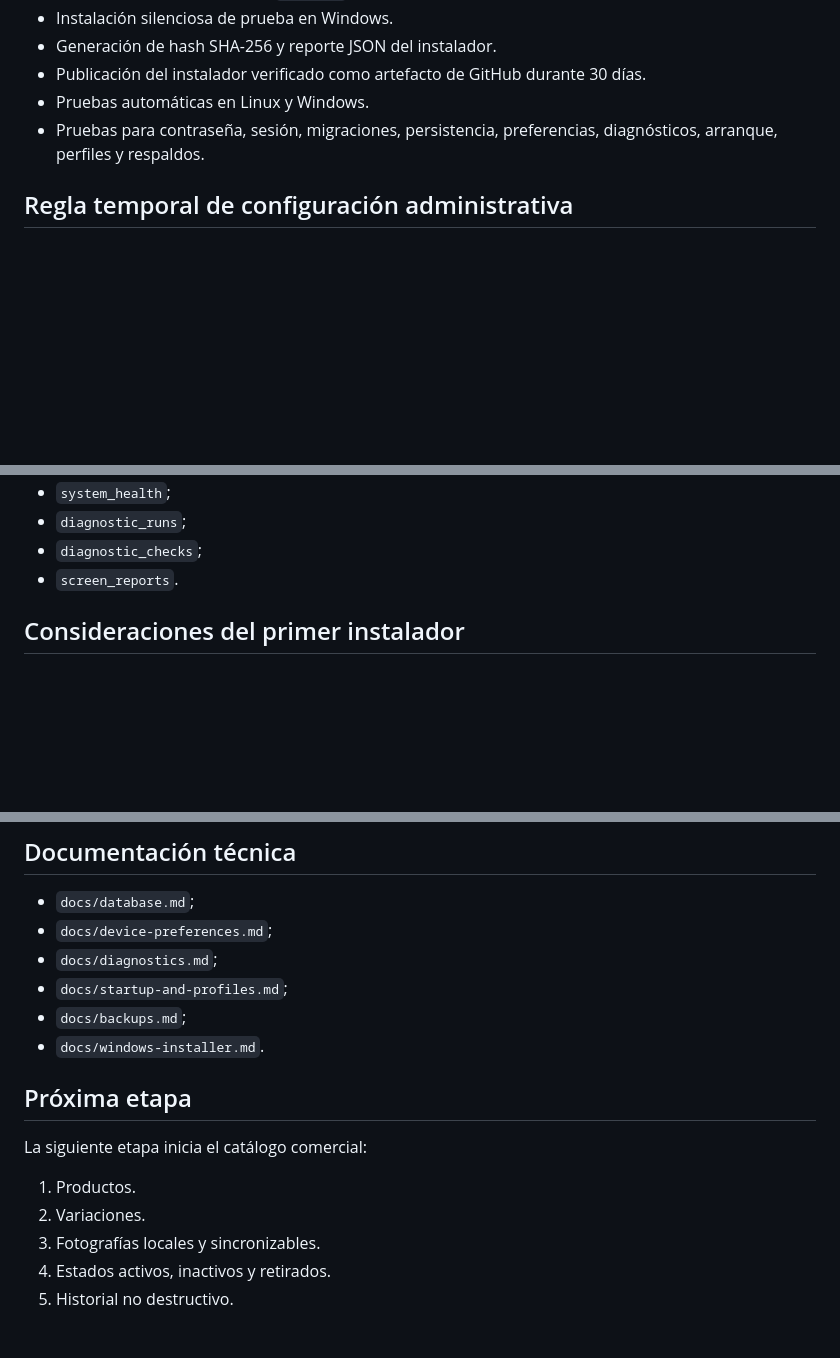
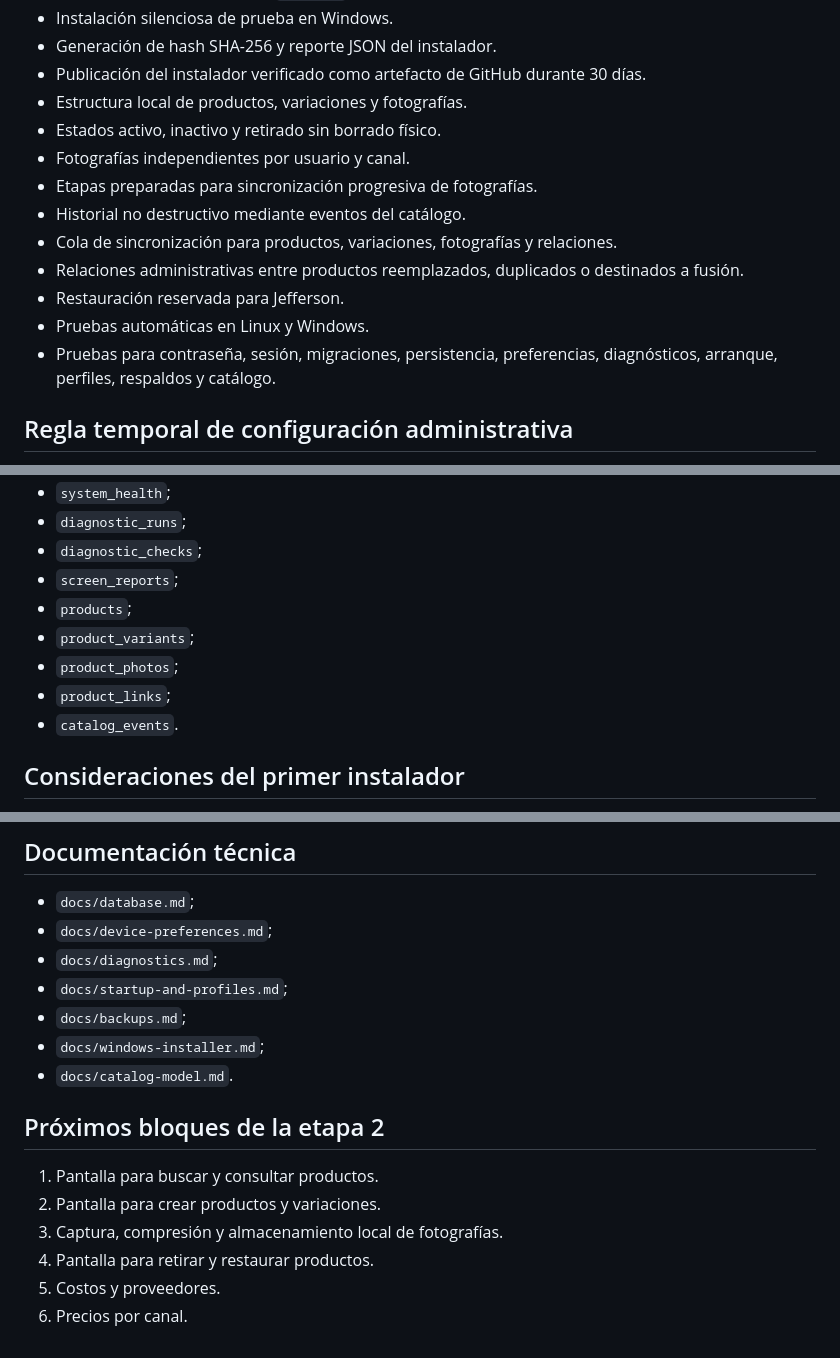
Before and after one commit to jeffer91/almacen, a Markdown page: README.md, 3 parts joined by grey strips. Rendered like a GitHub page; blank space fills up the shorter version.

Commit message:
docs: registrar estructura local del catálogo

```diff
--- a/README.md
+++ b/README.md
@@ -56,8 +56,16 @@ Ya está implementado:
 - Instalación silenciosa de prueba en Windows.
 - Generación de hash SHA-256 y reporte JSON del instalador.
 - Publicación del instalador verificado como artefacto de GitHub durante 30 días.
+- Estructura local de productos, variaciones y fotografías.
+- Estados activo, inactivo y retirado sin borrado físico.
+- Fotografías independientes por usuario y canal.
+- Etapas preparadas para sincronización progresiva de fotografías.
+- Historial no destructivo mediante eventos del catálogo.
+- Cola de sincronización para productos, variaciones, fotografías y relaciones.
+- Relaciones administrativas entre productos reemplazados, duplicados o destinados a fusión.
+- Restauración reservada para Jefferson.
 - Pruebas automáticas en Linux y Windows.
-- Pruebas para contraseña, sesión, migraciones, persistencia, preferencias, diagnósticos, arranque, perfiles y respaldos.
+- Pruebas para contraseña, sesión, migraciones, persistencia, preferencias, diagnósticos, arranque, perfiles, respaldos y catálogo.
 
 ## Regla temporal de configuración administrativa
 
@@ -188,7 +200,12 @@ Tablas creadas:
 - `system_health`;
 - `diagnostic_runs`;
 - `diagnostic_checks`;
-- `screen_reports`.
+- `screen_reports`;
+- `products`;
+- `product_variants`;
+- `product_photos`;
+- `product_links`;
+- `catalog_events`.
 
 ## Consideraciones del primer instalador
 
@@ -204,14 +221,14 @@ Tablas creadas:
 - `docs/diagnostics.md`;
 - `docs/startup-and-profiles.md`;
 - `docs/backups.md`;
-- `docs/windows-installer.md`.
+- `docs/windows-installer.md`;
+- `docs/catalog-model.md`.
 
-## Próxima etapa
+## Próximos bloques de la etapa 2
 
-La siguiente etapa inicia el catálogo comercial:
-
-1. Productos.
-2. Variaciones.
-3. Fotografías locales y sincronizables.
-4. Estados activos, inactivos y retirados.
-5. Historial no destructivo.
+1. Pantalla para buscar y consultar productos.
+2. Pantalla para crear productos y variaciones.
+3. Captura, compresión y almacenamiento local de fotografías.
+4. Pantalla para retirar y restaurar productos.
+5. Costos y proveedores.
+6. Precios por canal.
```
Also changed, not shown: other parts of README.md (+7 -3 lines).
